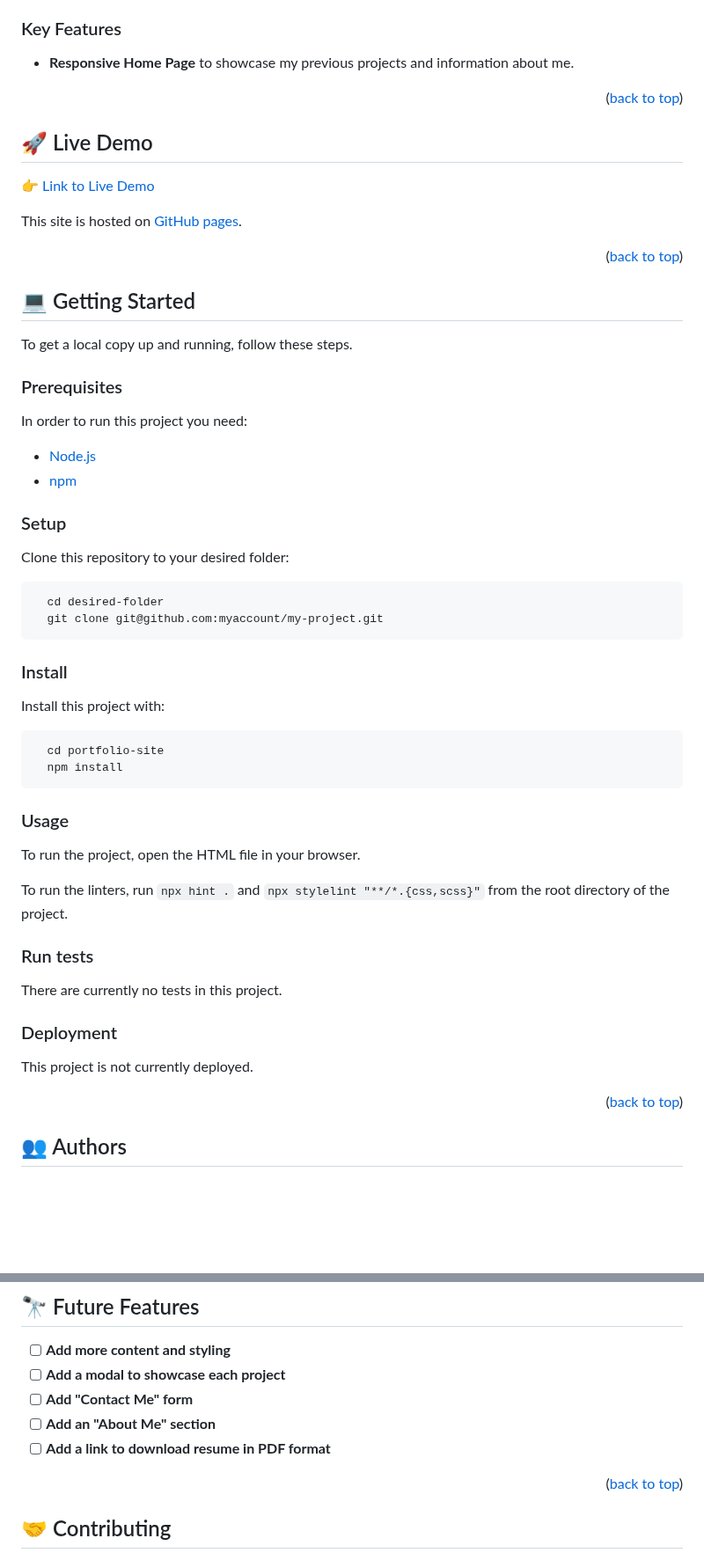
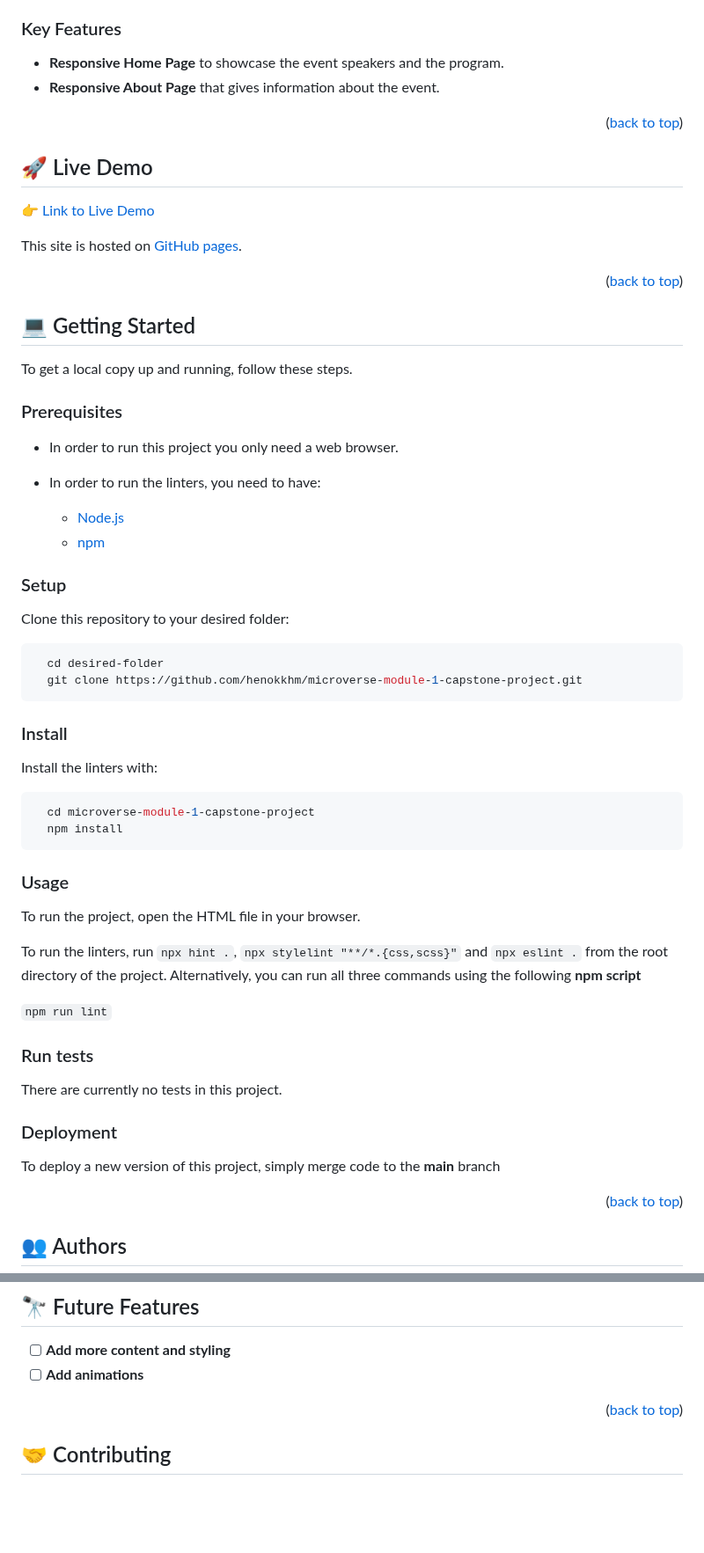
Before and after one commit to henokkhm/microverse-module-1-capstone-project, a Markdown page: README.md, 2 parts joined by grey strips. Shown at 88% size. Rendered like a GitHub page; blank space fills up the shorter version.

````diff
--- a/README.md
+++ b/README.md
@@ -48,7 +49,8 @@ This project is my personal portfolio website. This is the second project in Mod
 
 ### Key Features <a name="key-features"></a>
 
-- **Responsive Home Page** to showcase my previous projects and information about me.
+- **Responsive Home Page** to showcase the event speakers and the program.
+- **Responsive About Page** that gives information about the event.
 
 <p align="right">(<a href="#readme-top">back to top</a>)</p>
 
@@ -70,10 +72,11 @@ To get a local copy up and running, follow these steps.
 
 ### Prerequisites
 
-In order to run this project you need:
+- In order to run this project you only need a web browser.
 
-- <a href="https://nodejs.org/en/download">Node.js</a>
-- <a href="https://docs.npmjs.com/downloading-and-installing-node-js-and-npm">npm</a>
+- In order to run the linters, you need to have:
+  - <a href="https://nodejs.org/en/download">Node.js</a>
+  - <a href="https://docs.npmjs.com/downloading-and-installing-node-js-and-npm">npm</a>
 
 ### Setup
 
@@ -81,15 +84,15 @@ Clone this repository to your desired folder:
 
 ```sh
   cd desired-folder
-  git clone git@github.com:myaccount/my-project.git
+  git clone https://github.com/henokkhm/microverse-module-1-capstone-project.git
 ```
 
 ### Install
 
-Install this project with:
+Install the linters with:
 
 ```sh
-  cd portfolio-site
+  cd microverse-module-1-capstone-project
   npm install
 ```
 
@@ -97,7 +100,9 @@ Install this project with:
 
 To run the project, open the HTML file in your browser.
 
-To run the linters, run `npx hint .` and `npx stylelint "**/*.{css,scss}"` from the root directory of the project.
+To run the linters, run `npx hint .`, `npx stylelint "**/*.{css,scss}"` and `npx eslint .` from the root directory of the project. Alternatively, you can run all three commands using the following **npm script**
+
+```npm run lint```
 
 ### Run tests
 
@@ -105,7 +110,7 @@ There are currently no tests in this project.
 
 ### Deployment
 
-This project is not currently deployed.
+To deploy a new version of this project, simply merge code to the **main** branch
 
 <p align="right">(<a href="#readme-top">back to top</a>)</p>
 
@@ -126,10 +131,7 @@ This project is not currently deployed.
 ## 🔭 Future Features <a name="future-features"></a>
 
 - [ ] **Add more content and styling**
-- [ ] **Add a modal to showcase each project**
-- [ ] **Add "Contact Me" form**
-- [ ] **Add an "About Me" section**
-- [ ] **Add a link to download resume in PDF format**
+- [ ] **Add animations**
 
 <p align="right">(<a href="#readme-top">back to top</a>)</p>
 
````
Also changed, not shown: other parts of README.md (+3 -2 lines).
